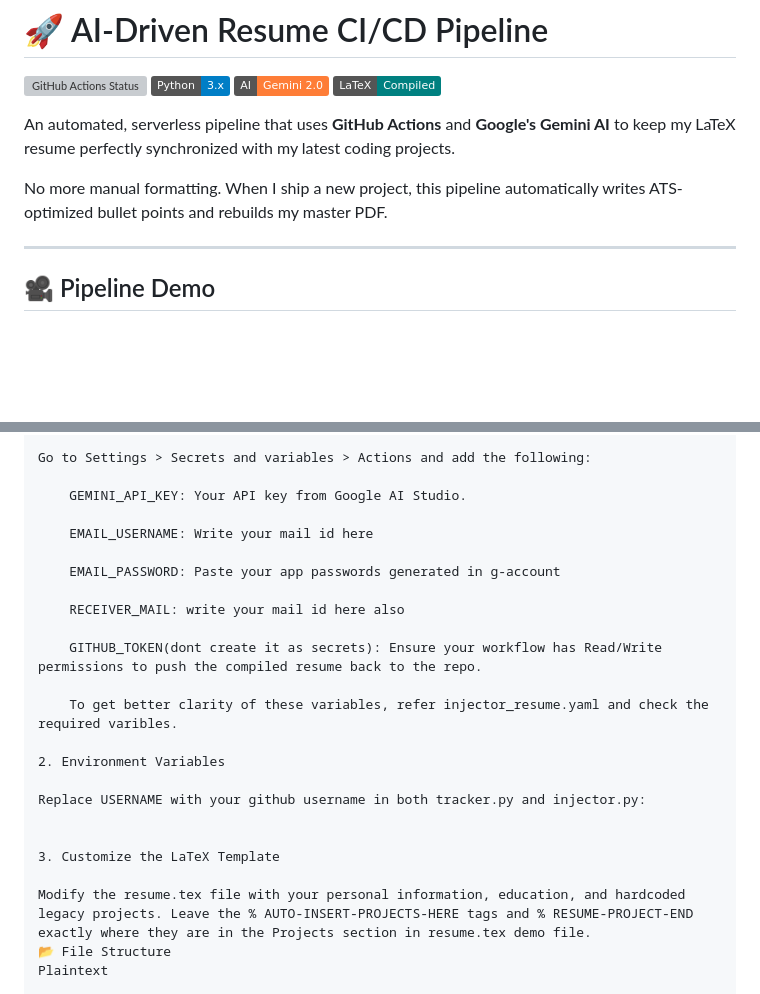
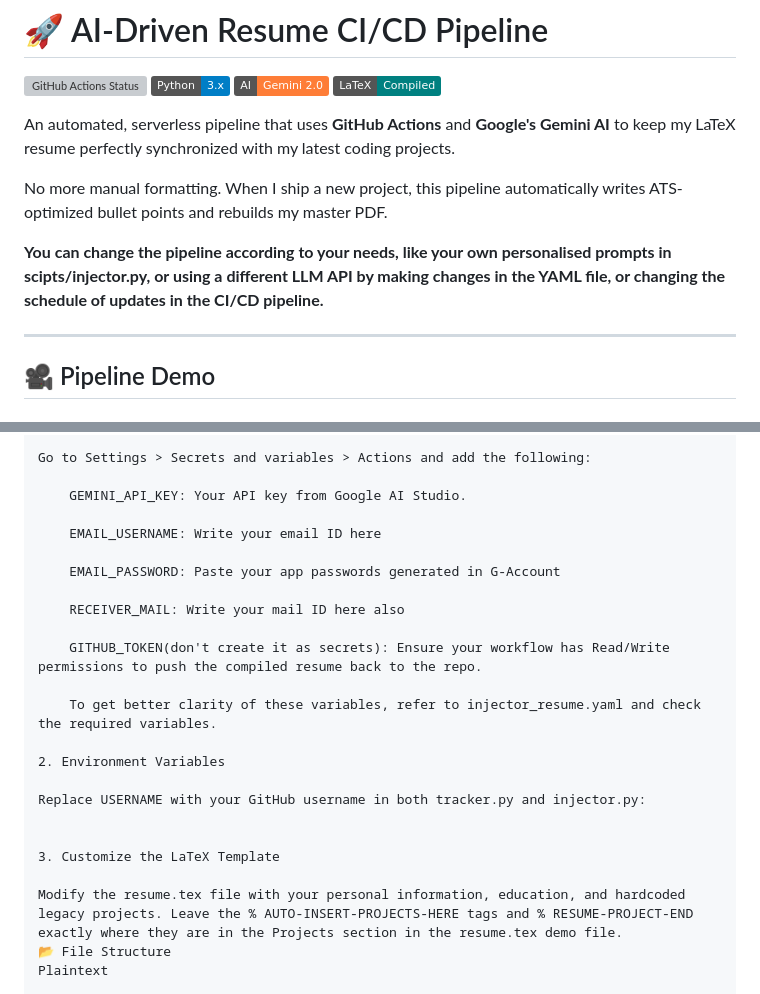
Before and after one commit to Shauryam22/Automated-AI-Resume-Pipeline, a Markdown page: README.md, 2 parts joined by grey strips. Rendered like a GitHub page; badges without logos; blank space fills up the shorter version; grey boxes are pictures that could not be loaded.

Commit message:
Enhance README with clearer instructions and formatting
Updated README for clarity and consistency in formatting.

```diff
--- a/README.md
+++ b/README.md
@@ -9,6 +9,8 @@
 An automated, serverless pipeline that uses **GitHub Actions** and **Google's Gemini AI** to keep my LaTeX resume perfectly synchronized with my latest coding projects.
 
 No more manual formatting. When I ship a new project, this pipeline automatically writes ATS-optimized bullet points and rebuilds my master PDF.
+
+**You can change the pipeline according to your needs, like your own personalised prompts in  scipts/injector.py, or using a different LLM API by making changes in the YAML file, or changing the schedule of updates in the CI/CD pipeline.**
 
 ---
 
@@ -78,24 +80,24 @@ Go to Settings > Secrets and variables > Actions and add the following:
 
     GEMINI_API_KEY: Your API key from Google AI Studio.
 
-    EMAIL_USERNAME: Write your mail id here
+    EMAIL_USERNAME: Write your email ID here
 
-    EMAIL_PASSWORD: Paste your app passwords generated in g-account
+    EMAIL_PASSWORD: Paste your app passwords generated in G-Account
 
-    RECEIVER_MAIL: write your mail id here also
+    RECEIVER_MAIL: Write your mail ID here also
 
-    GITHUB_TOKEN(dont create it as secrets): Ensure your workflow has Read/Write permissions to push the compiled resume back to the repo.
+    GITHUB_TOKEN(don't create it as secrets): Ensure your workflow has Read/Write permissions to push the compiled resume back to the repo.
 
-    To get better clarity of these variables, refer injector_resume.yaml and check the required varibles.
+    To get better clarity of these variables, refer to injector_resume.yaml and check the required variables.
 
 2. Environment Variables
 
-Replace USERNAME with your github username in both tracker.py and injector.py:
+Replace USERNAME with your GitHub username in both tracker.py and injector.py:
 
 
 3. Customize the LaTeX Template
 
-Modify the resume.tex file with your personal information, education, and hardcoded legacy projects. Leave the % AUTO-INSERT-PROJECTS-HERE tags and % RESUME-PROJECT-END exactly where they are in the Projects section in resume.tex demo file.
+Modify the resume.tex file with your personal information, education, and hardcoded legacy projects. Leave the % AUTO-INSERT-PROJECTS-HERE tags and % RESUME-PROJECT-END exactly where they are in the Projects section in the resume.tex demo file.
 📂 File Structure
 Plaintext
 
```
